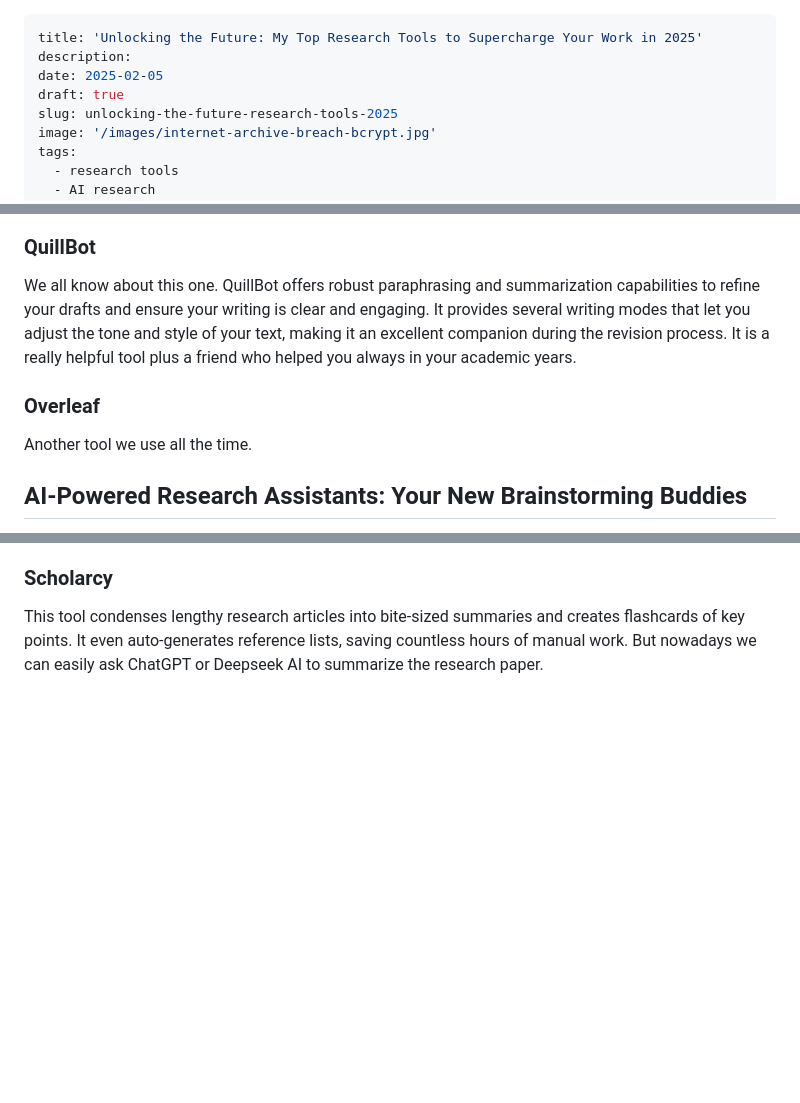
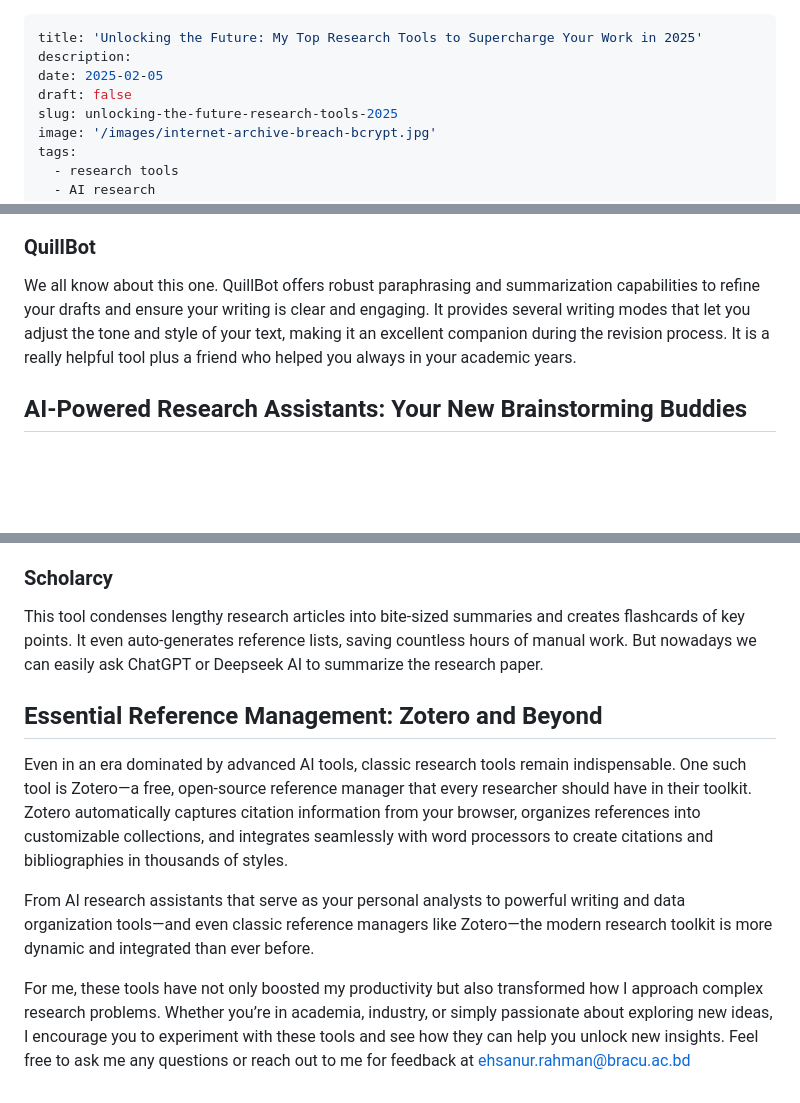
Before and after one commit to errhythm/errhythm.github.io, a Markdown page: content/posts/unlocking-the-future-research-tools-2025.md, 3 parts joined by grey strips. GitHub-like rendering; blank space fills up the shorter version.

```diff
--- a/content/posts/unlocking-the-future-research-tools-2025.md
+++ b/content/posts/unlocking-the-future-research-tools-2025.md
@@ -2,7 +2,7 @@
 title: 'Unlocking the Future: My Top Research Tools to Supercharge Your Work in 2025'
 description:
 date: 2025-02-05
-draft: true
+draft: false
 slug: unlocking-the-future-research-tools-2025
 image: '/images/internet-archive-breach-bcrypt.jpg'
 tags:
@@ -27,9 +27,6 @@ A well-known tool in the academic community, Semantic Scholar uses AI to sift th
 ### QuillBot
 We all know about this one. QuillBot offers robust paraphrasing and summarization capabilities to refine your drafts and ensure your writing is clear and engaging. It provides several writing modes that let you adjust the tone and style of your text, making it an excellent companion during the revision process. It is a really helpful tool plus a friend who helped you always in your academic years.
 
-### Overleaf
-Another tool we use all the time.
-
 ## AI-Powered Research Assistants: Your New Brainstorming Buddies
 The rise of research assistants driven by artificial intelligence is among the most revolutionary developments in research technology. These tools are meant to assist you in compiling, evaluating, and synthesizing material from all across the web. Here are some really notable sites I use:
 
@@ -41,3 +38,10 @@ Elicit has been earning its reputation as a true “AI research assistant.” It
 
 ### Scholarcy
 This tool condenses lengthy research articles into bite-sized summaries and creates flashcards of key points. It even auto-generates reference lists, saving countless hours of manual work. But nowadays we can easily ask ChatGPT or Deepseek AI to summarize the research paper.
+
+## Essential Reference Management: Zotero and Beyond
+Even in an era dominated by advanced AI tools, classic research tools remain indispensable. One such tool is Zotero—a free, open-source reference manager that every researcher should have in their toolkit. Zotero automatically captures citation information from your browser, organizes references into customizable collections, and integrates seamlessly with word processors to create citations and bibliographies in thousands of styles.
+
+From AI research assistants that serve as your personal analysts to powerful writing and data organization tools—and even classic reference managers like Zotero—the modern research toolkit is more dynamic and integrated than ever before.
+
+For me, these tools have not only boosted my productivity but also transformed how I approach complex research problems. Whether you’re in academia, industry, or simply passionate about exploring new ideas, I encourage you to experiment with these tools and see how they can help you unlock new insights. Feel free to ask me any questions or reach out to me for feedback at ehsanur.rahman@bracu.ac.bd
```
